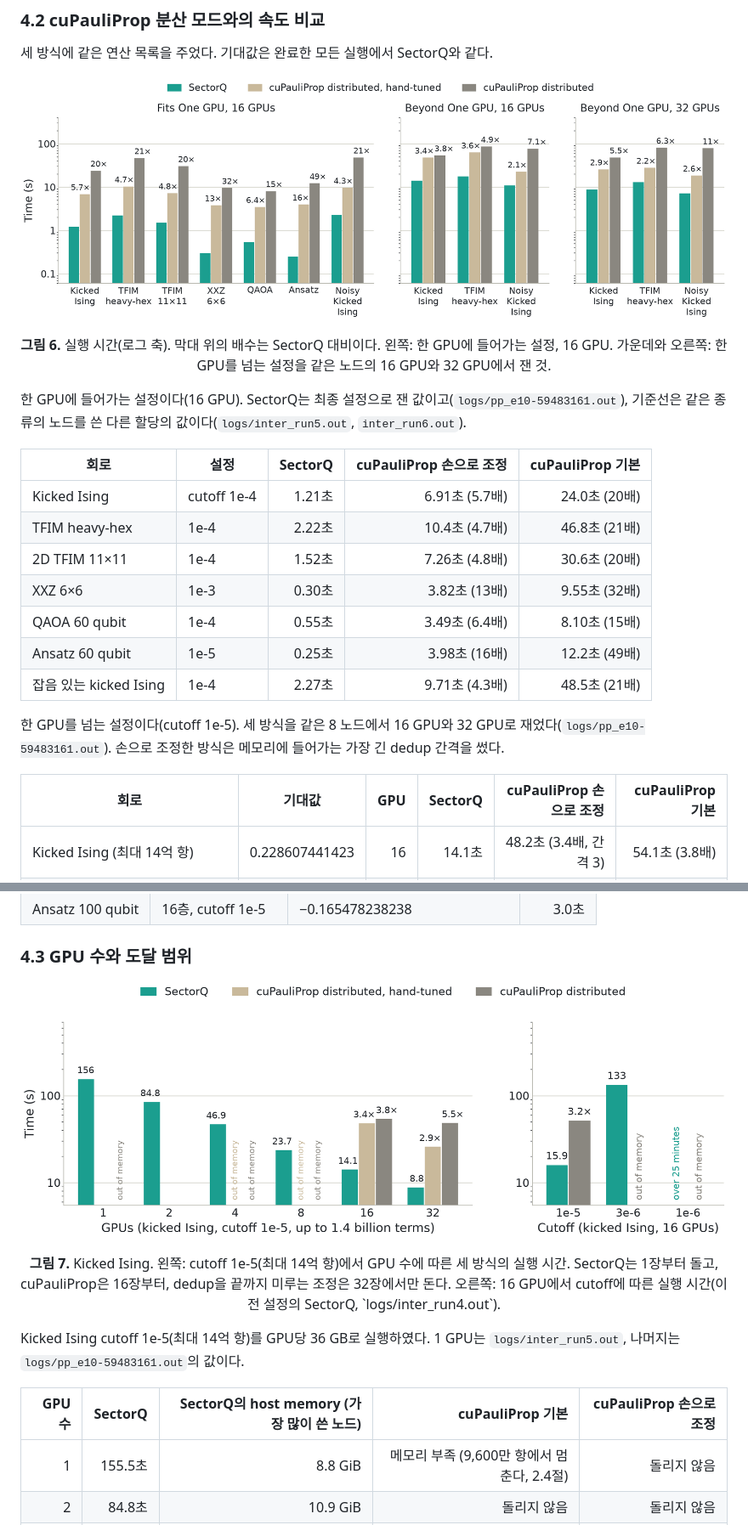
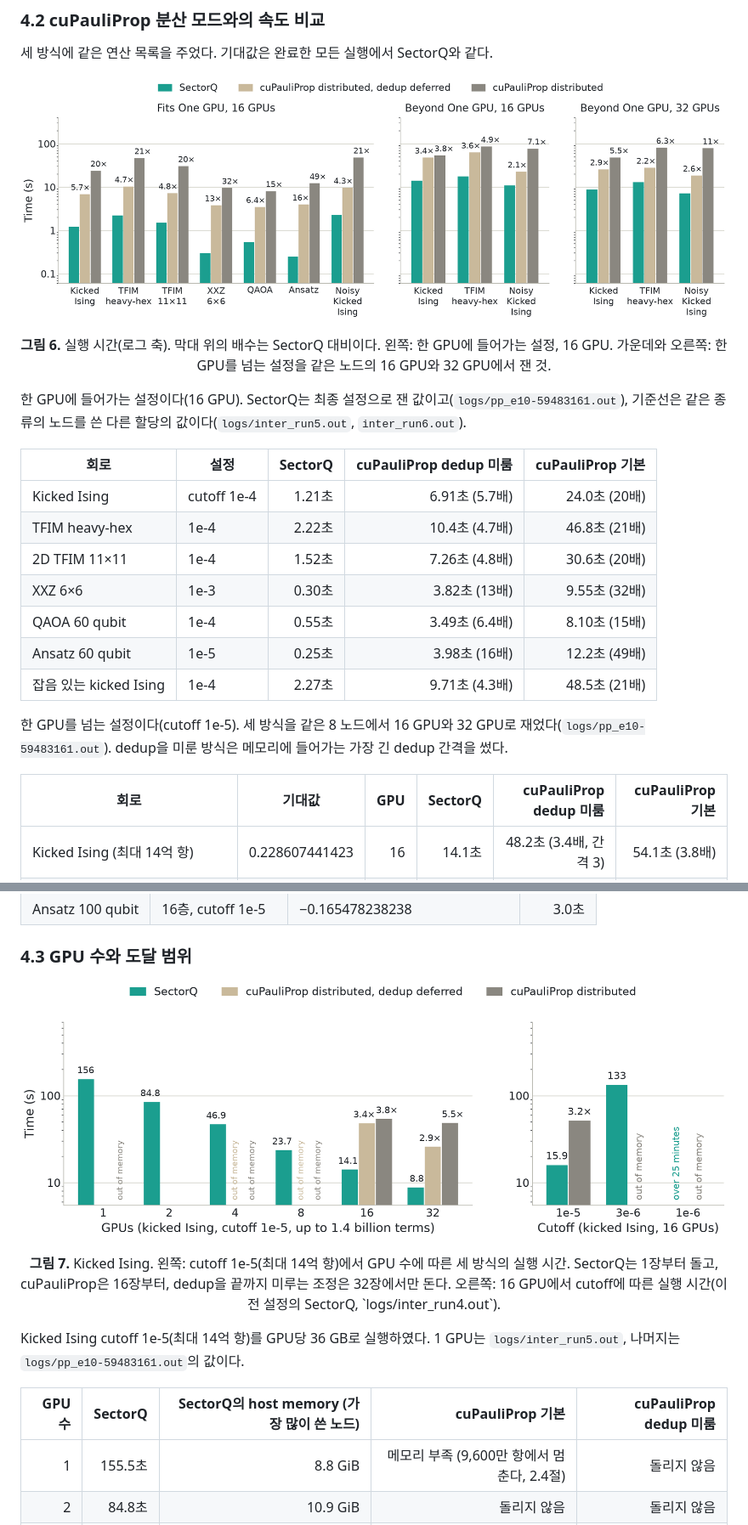
Before and after one commit to changjongkim/Optimized-cuPauliProp, a Markdown page: README.md, 2 parts joined by grey strips. Shown at 85% size. Drawn GitHub-style; pictures changed too: figures/eval_gpus.png, figures/eval_speed.png.

```diff
--- a/README.md
+++ b/README.md
@@ -417,7 +418,7 @@ SectorQ의 기대값은 회로 7종 모두에서 단일 GPU 기준과 12자리
 
 한 GPU에 들어가는 설정이다(16 GPU). SectorQ는 최종 설정으로 잰 값이고(`logs/pp_e10-59483161.out`), 기준선은 같은 종류의 노드를 쓴 다른 할당의 값이다(`logs/inter_run5.out`, `inter_run6.out`).
 
-| 회로 | 설정 | SectorQ | cuPauliProp 손으로 조정 | cuPauliProp 기본 |
+| 회로 | 설정 | SectorQ | cuPauliProp dedup 미룸 | cuPauliProp 기본 |
 |---|---|---:|---:|---:|
 | Kicked Ising | cutoff 1e-4 | 1.21초 | 6.91초 (5.7배) | 24.0초 (20배) |
 | TFIM heavy-hex | 1e-4 | 2.22초 | 10.4초 (4.7배) | 46.8초 (21배) |
@@ -427,9 +428,9 @@ SectorQ의 기대값은 회로 7종 모두에서 단일 GPU 기준과 12자리
 | Ansatz 60 qubit | 1e-5 | 0.25초 | 3.98초 (16배) | 12.2초 (49배) |
 | 잡음 있는 kicked Ising | 1e-4 | 2.27초 | 9.71초 (4.3배) | 48.5초 (21배) |
 
-한 GPU를 넘는 설정이다(cutoff 1e-5). 세 방식을 같은 8 노드에서 16 GPU와 32 GPU로 재었다(`logs/pp_e10-59483161.out`). 손으로 조정한 방식은 메모리에 들어가는 가장 긴 dedup 간격을 썼다.
+한 GPU를 넘는 설정이다(cutoff 1e-5). 세 방식을 같은 8 노드에서 16 GPU와 32 GPU로 재었다(`logs/pp_e10-59483161.out`). dedup을 미룬 방식은 메모리에 들어가는 가장 긴 dedup 간격을 썼다.
 
-| 회로 | 기대값 | GPU | SectorQ | cuPauliProp 손으로 조정 | cuPauliProp 기본 |
+| 회로 | 기대값 | GPU | SectorQ | cuPauliProp dedup 미룸 | cuPauliProp 기본 |
 |---|---|---:|---:|---:|---:|
 | Kicked Ising (최대 14억 항) | 0.228607441423 | 16 | 14.1초 | 48.2초 (3.4배, 간격 3) | 54.1초 (3.8배) |
 | | | 32 | 8.8초 | 25.8초 (2.9배, 간격 10) | 48.5초 (5.5배) |
@@ -467,7 +468,7 @@ GPU를 16장에서 32장으로 늘리면 세 방식이 다르게 움직인다.
 
 Kicked Ising cutoff 1e-5(최대 14억 항)를 GPU당 36 GB로 실행하였다. 1 GPU는 `logs/inter_run5.out`, 나머지는 `logs/pp_e10-59483161.out`의 값이다.
 
-| GPU 수 | SectorQ | SectorQ의 host memory (가장 많이 쓴 노드) | cuPauliProp 기본 | cuPauliProp 손으로 조정 |
+| GPU 수 | SectorQ | SectorQ의 host memory (가장 많이 쓴 노드) | cuPauliProp 기본 | cuPauliProp dedup 미룸 |
 |---:|---:|---:|---:|---:|
 | 1 | 155.5초 | 8.8 GiB | 메모리 부족 (9,600만 항에서 멈춘다, 2.4절) | 돌리지 않음 |
 | 2 | 84.8초 | 10.9 GiB | 돌리지 않음 | 돌리지 않음 |
```
Also changed, not shown: other parts of README.md (+57 -55 lines), figures/eval_scaling.png, figures/eval_scaling_base.png, 15 other files.
